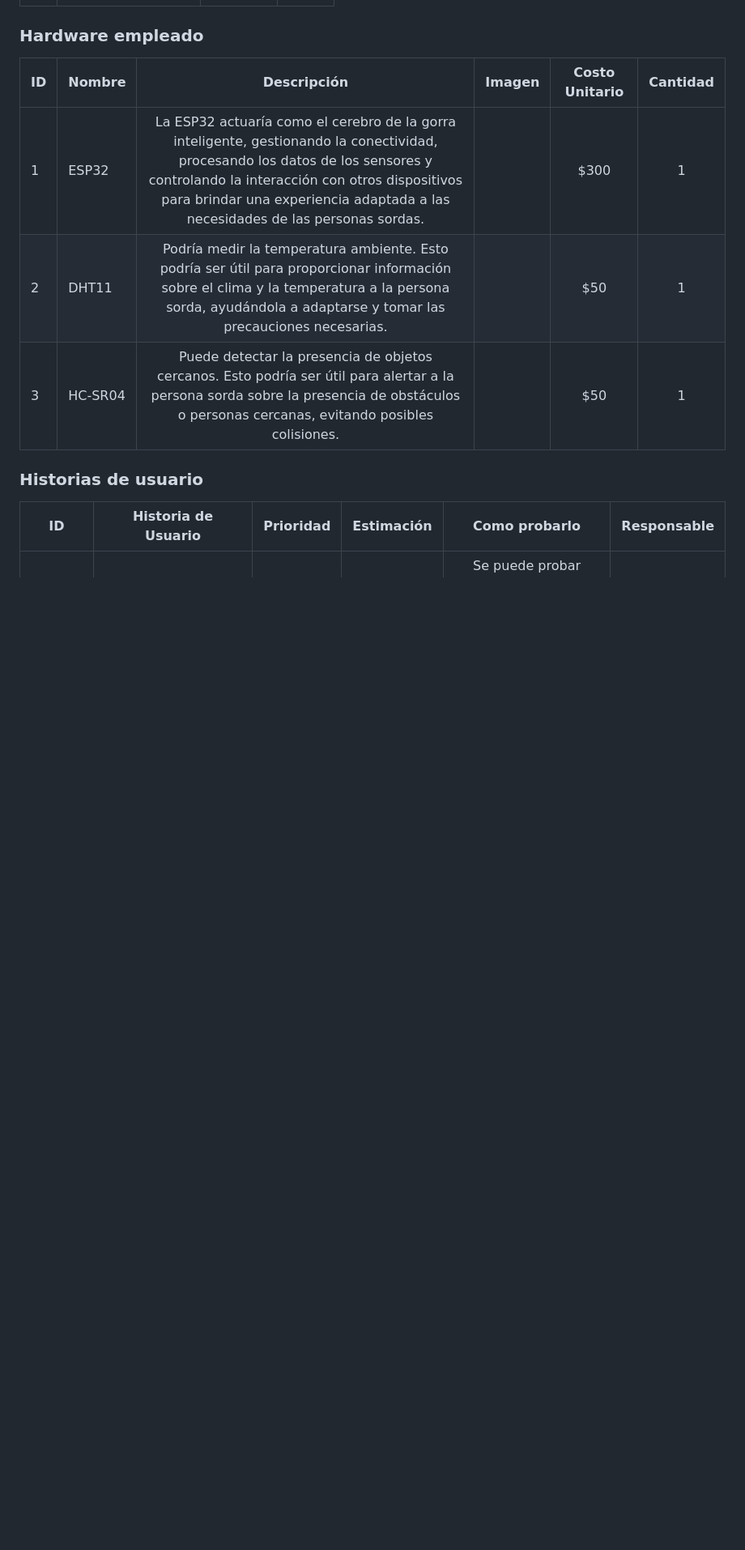
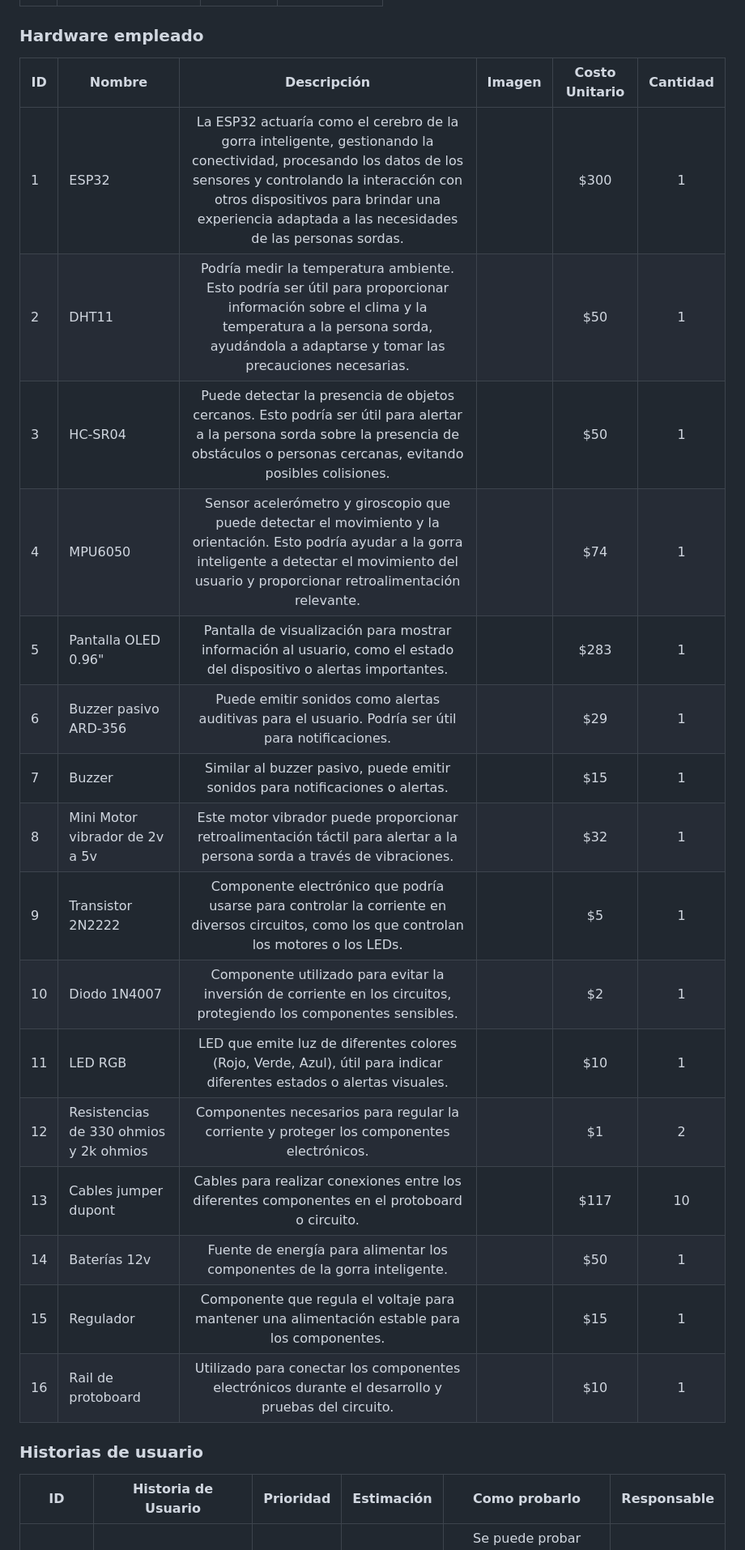
Before and after one commit to Anthonyy12/wearable, a Markdown page: README.md, the part around the change printed below. Shown: that part at 81% size. GitHub-like rendering; blank space fills up the shorter version.

```diff
--- a/README.md
+++ b/README.md
@@ -21,11 +23,25 @@ La gorra con sus sensores y funcionalidades proporcionaría a los invidentes her
 
 
 ### Hardware empleado
-| ID | Nombre | Descripción | Imagen | Costo Unitario | Cantidad |
-|----|--------|:-----------:|--------|:--------------:|:--------:|
-| 1  | ESP32  | La ESP32 actuaría como el cerebro de la gorra inteligente, gestionando la conectividad, procesando los datos de los sensores y controlando la interacción con otros dispositivos para brindar una experiencia adaptada a las necesidades de las personas sordas. |  | $300 | 1 |
-| 2  | DHT11  | Podría medir la temperatura ambiente. Esto podría ser útil para proporcionar información sobre el clima y la temperatura a la persona sorda, ayudándola a adaptarse y tomar las precauciones necesarias. |  | $50 | 1 |
-| 3  | HC-SR04 | Puede detectar la presencia de objetos cercanos. Esto podría ser útil para alertar a la persona sorda sobre la presencia de obstáculos o personas cercanas, evitando posibles colisiones. |  | $50 | 1 |
+| ID  | Nombre                      | Descripción                                                                                                                              | Imagen | Costo Unitario | Cantidad |
+|-----|-----------------------------|:----------------------------------------------------------------------------------------------------------------------------------------:|--------|:--------------:|:--------:|
+| 1   | ESP32                       | La ESP32 actuaría como el cerebro de la gorra inteligente, gestionando la conectividad, procesando los datos de los sensores y controlando la interacción con otros dispositivos para brindar una experiencia adaptada a las necesidades de las personas sordas. |        | $300           | 1        |
+| 2   | DHT11                       | Podría medir la temperatura ambiente. Esto podría ser útil para proporcionar información sobre el clima y la temperatura a la persona sorda, ayudándola a adaptarse y tomar las precauciones necesarias. |        | $50            | 1        |
+| 3   | HC-SR04                     | Puede detectar la presencia de objetos cercanos. Esto podría ser útil para alertar a la persona sorda sobre la presencia de obstáculos o personas cercanas, evitando posibles colisiones. |        | $50            | 1        |
+| 4   | MPU6050                     | Sensor acelerómetro y giroscopio que puede detectar el movimiento y la orientación. Esto podría ayudar a la gorra inteligente a detectar el movimiento del usuario y proporcionar retroalimentación relevante. |        | $74           | 1        |
+| 5   | Pantalla OLED 0.96"         | Pantalla de visualización para mostrar información al usuario, como el estado del dispositivo o alertas importantes. |        | $283           | 1        |
+| 6   | Buzzer pasivo ARD-356        | Puede emitir sonidos como alertas auditivas para el usuario. Podría ser útil para notificaciones. |        | $29            | 1        |
+| 7   | Buzzer                      | Similar al buzzer pasivo, puede emitir sonidos para notificaciones o alertas. |        | $15            | 1        |
+| 8   | Mini Motor vibrador de 2v a 5v | Este motor vibrador puede proporcionar retroalimentación táctil para alertar a la persona sorda a través de vibraciones. |        | $32            | 1        |
+| 9   | Transistor 2N2222           | Componente electrónico que podría usarse para controlar la corriente en diversos circuitos, como los que controlan los motores o los LEDs. |        | $5             | 1        |
+| 10  | Diodo 1N4007                | Componente utilizado para evitar la inversión de corriente en los circuitos, protegiendo los componentes sensibles. |        | $2             | 1        |
+| 11  | LED RGB                     | LED que emite luz de diferentes colores (Rojo, Verde, Azul), útil para indicar diferentes estados o alertas visuales. |        | $10            | 1        |
+| 12  | Resistencias de 330 ohmios y 2k ohmios | Componentes necesarios para regular la corriente y proteger los componentes electrónicos. |        | $1             | 2        |
+| 13  | Cables jumper dupont         | Cables para realizar conexiones entre los diferentes componentes en el protoboard o circuito. |        | $117            | 10       |
+| 14  | Baterías 12v                | Fuente de energía para alimentar los componentes de la gorra inteligente. |        | $50            | 1        |
+| 15  | Regulador                   | Componente que regula el voltaje para mantener una alimentación estable para los componentes. |        | $15            | 1        |
+| 16  | Rail de protoboard           | Utilizado para conectar los componentes electrónicos durante el desarrollo y pruebas del circuito. |        | $10            | 1        |
+
 
 
 ### Historias de usuario
```
Also changed, not shown: other parts of README.md (+5 -3 lines).
